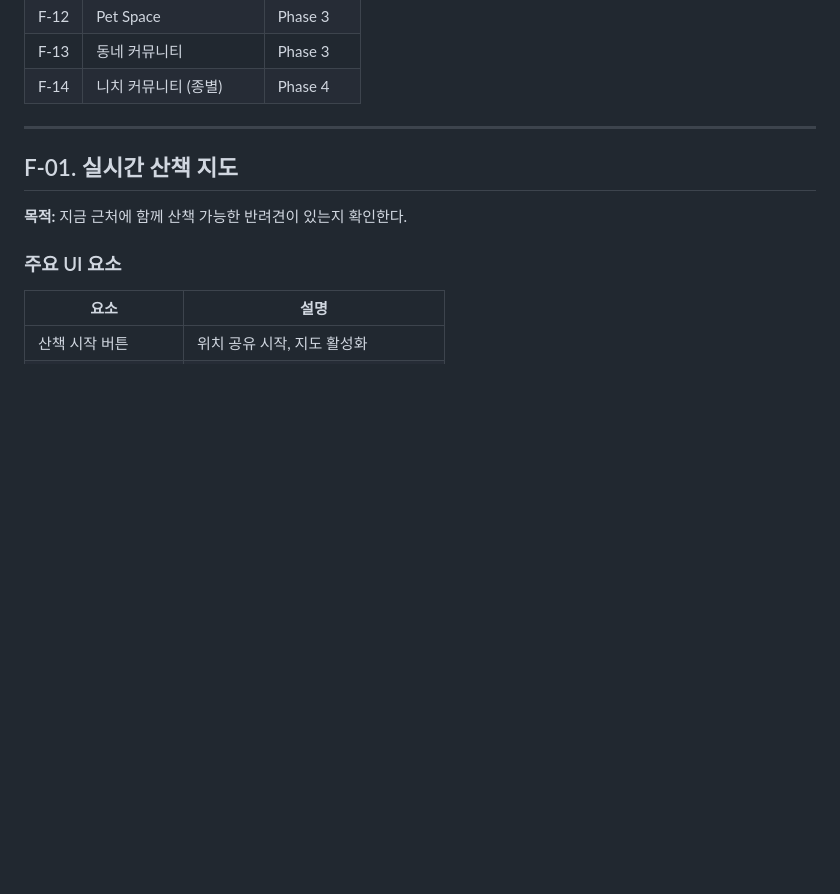
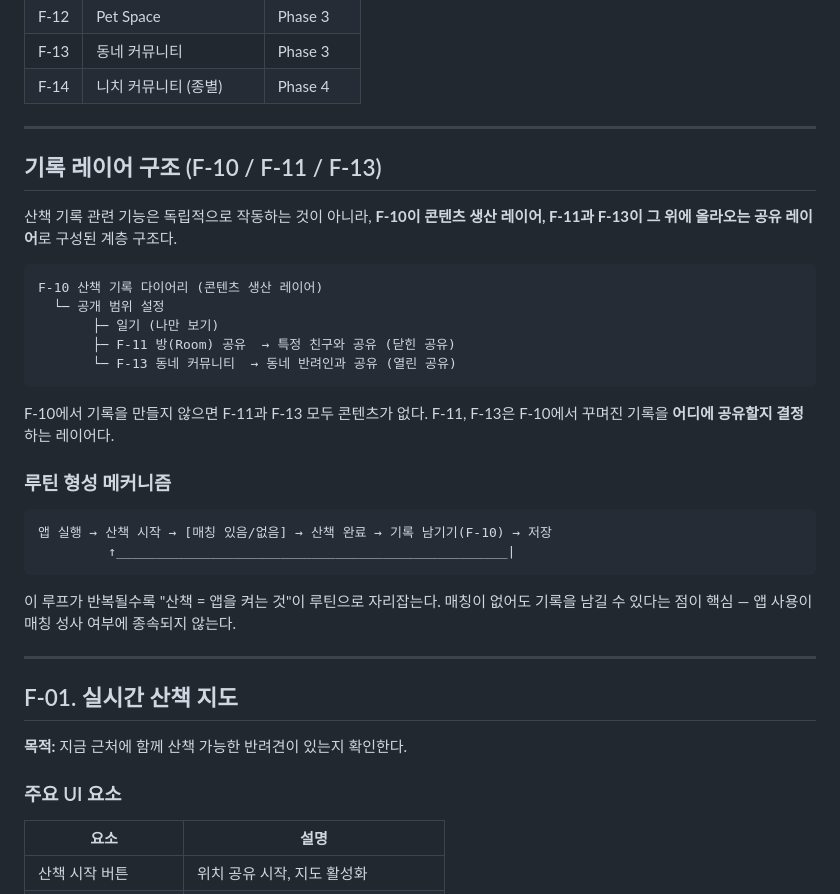
Before and after one commit to hecto-sylee/alpha-blip, a Markdown page: docs/whole_planning/02_feature_spec.md, the part around one of its changes. Drawn GitHub-style; blank space fills up the shorter version.

````diff
--- a/docs/whole_planning/02_feature_spec.md
+++ b/docs/whole_planning/02_feature_spec.md
@@ -22,6 +22,34 @@
 | F-12 | Pet Space | Phase 3 |
 | F-13 | 동네 커뮤니티 | Phase 3 |
 | F-14 | 니치 커뮤니티 (종별) | Phase 4 |
+
+---
+
+## 기록 레이어 구조 (F-10 / F-11 / F-13)
+
+산책 기록 관련 기능은 독립적으로 작동하는 것이 아니라,
+**F-10이 콘텐츠 생산 레이어, F-11과 F-13이 그 위에 올라오는 공유 레이어**로 구성된 계층 구조다.
+
+```
+F-10 산책 기록 다이어리 (콘텐츠 생산 레이어)
+  └─ 공개 범위 설정
+       ├─ 일기 (나만 보기)
+       ├─ F-11 방(Room) 공유  → 특정 친구와 공유 (닫힌 공유)
+       └─ F-13 동네 커뮤니티  → 동네 반려인과 공유 (열린 공유)
+```
+
+F-10에서 기록을 만들지 않으면 F-11과 F-13 모두 콘텐츠가 없다.
+F-11, F-13은 F-10에서 꾸며진 기록을 **어디에 공유할지 결정**하는 레이어다.
+
+### 루틴 형성 메커니즘
+
+```
+앱 실행 → 산책 시작 → [매칭 있음/없음] → 산책 완료 → 기록 남기기(F-10) → 저장
+         ↑__________________________________________________|
+```
+
+이 루프가 반복될수록 "산책 = 앱을 켜는 것"이 루틴으로 자리잡는다.
+매칭이 없어도 기록을 남길 수 있다는 점이 핵심 — 앱 사용이 매칭 성사 여부에 종속되지 않는다.
 
 ---
 
````
Also changed, not shown: other parts of docs/whole_planning/02_feature_spec.md (+26 -10 lines).
